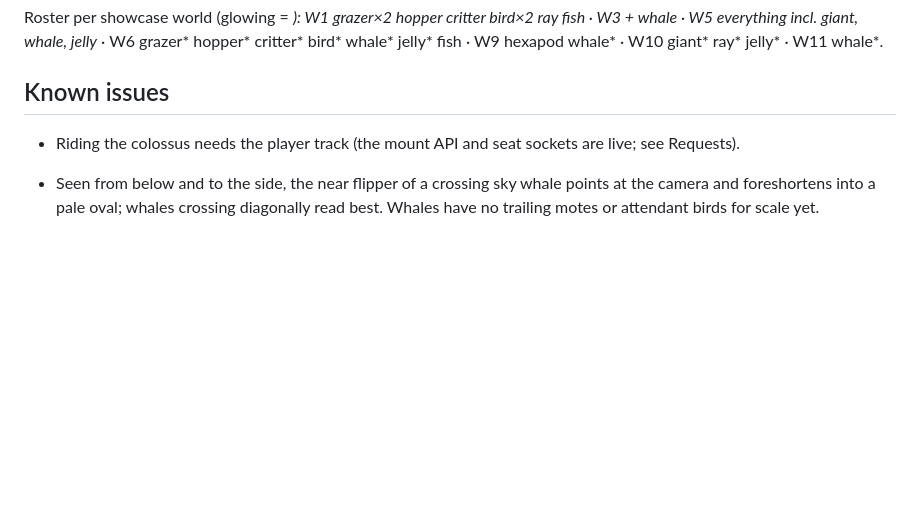
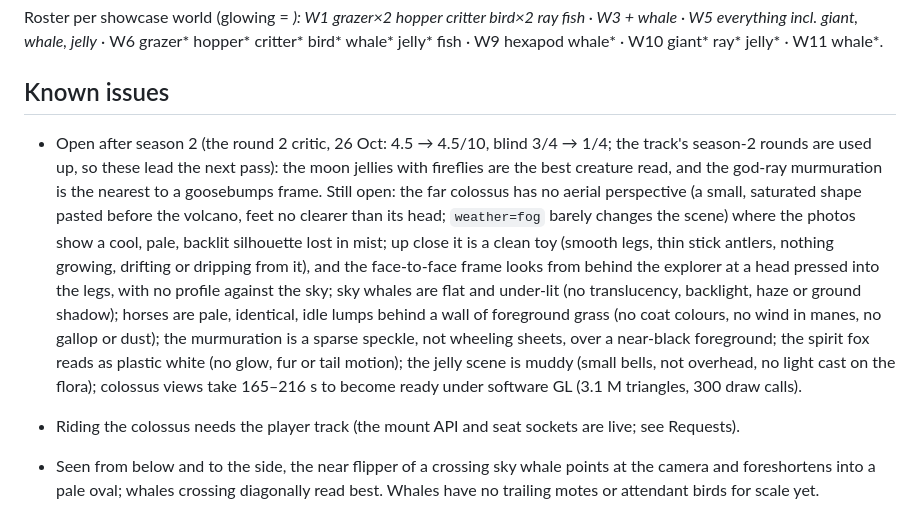
Before and after one commit to Majveia/Reverence, a Markdown page: docs/tracks/fauna.md, the part around the change. Drawn GitHub-style; blank space fills up the shorter version.

Commit message:
Season 2, fauna round 1: humpback sky whales, a deer-faced colossus
The round's code landed in the WIP snapshots before this commit
(9eb63d6, a0b583e, 845945a); this records its outcome.

- Sky whales are rebuilt after the humpback: flat snout, throat grooves,
  long knobbly flippers that beat around the horizontal, a notched tail
  with a pale underside, and a matte slate skin with scars and barnacles.
- The colossus has a long deer face with leaf ears, taller branching
  antlers, a bark neck with streaks of moss, and a blossom mass on its
  back; the fauna lab can pose one for quick renders.
- Wild horses are sturdier with one-sided, tapering manes; moon-jelly
  bells show glowing horseshoes; a striped band around the whale neck
  is gone; the whale showcase looks up at the pod.

The round 2 critic held the track at 4.5/10 (blind 3/4 -> 1/4). Its open
issues (no haze or backlit silhouette on the far colossus, flat sky
whales, idle horses in a grass wall, a thin murmuration, a plastic
spirit fox) now lead docs/tracks/fauna.md Known issues, and fauna's new
requests to the player track (boarding the colossus, the companion's
head position) are in the ARCHITECTURE.md inbox.

Co-Authored-By: Claude Opus 5.5 <noreply@anthropic.com>
Claude-Session: https://claude.ai/code/session_01WZzQQF3NBhk54Sq3kUvBZf

```diff
--- a/docs/tracks/fauna.md
+++ b/docs/tracks/fauna.md
@@ -187,6 +187,19 @@ W9 hexapod whale* · W10 giant* ray* jelly* · W11 whale*.
 
 ## Known issues
 
+* Open after season 2 (the round 2 critic, 26 Oct: 4.5 → 4.5/10, blind 3/4 → 1/4; the track's season-2 rounds are used
+  up, so these lead the next pass): the moon jellies with fireflies are the best creature read, and the god-ray
+  murmuration is the nearest to a goosebumps frame. Still open: the far colossus has no aerial perspective (a small,
+  saturated shape pasted before the volcano, feet no clearer than its head; `weather=fog` barely changes the scene)
+  where the photos show a cool, pale, backlit silhouette lost in mist; up close it is a clean toy (smooth legs, thin
+  stick antlers, nothing growing, drifting or dripping from it), and the face-to-face frame looks from behind the
+  explorer at a head pressed into the legs, with no profile against the sky; sky whales are flat and under-lit (no
+  translucency, backlight, haze or ground shadow); horses are pale, identical, idle lumps behind a wall of foreground
+  grass (no coat colours, no wind in manes, no gallop or dust); the murmuration is a sparse speckle, not wheeling
+  sheets, over a near-black foreground; the spirit fox reads as plastic white (no glow, fur or tail motion); the jelly
+  scene is muddy (small bells, not overhead, no light cast on the flora); colossus views take 165–216 s to become
+  ready under software GL (3.1 M triangles, 300 draw calls).
+
 * Riding the colossus needs the player track (the mount API and seat sockets are live; see Requests).
 * Seen from below and to the side, the near flipper of a crossing sky whale points at the camera and foreshortens into
   a pale oval; whales crossing diagonally read best. Whales have no trailing motes or attendant birds for scale yet.
```
Also changed, not shown: ARCHITECTURE.md (+8 -0 lines).
